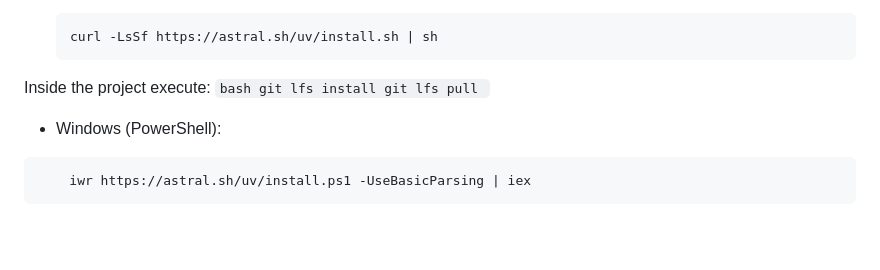
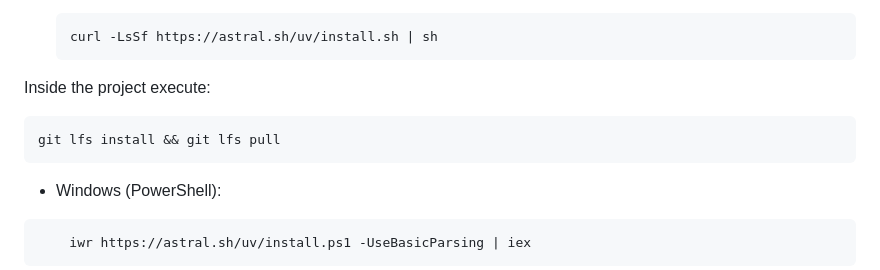
Before and after one commit to ahmreuther/robot-control-framework, a Markdown page: README.md, the part around the change. GitHub-like rendering; blank space fills up the shorter version.

````diff
--- a/README.md
+++ b/README.md
@@ -46,10 +46,9 @@ Installation:
     curl -LsSf https://astral.sh/uv/install.sh | sh
     ```
 Inside the project execute:
-    ```bash
-    git lfs install
-    git lfs pull
-    ```
+
+    git lfs install && git lfs pull
+
 - Windows (PowerShell):
 ```powershell
     iwr https://astral.sh/uv/install.ps1 -UseBasicParsing | iex
````
